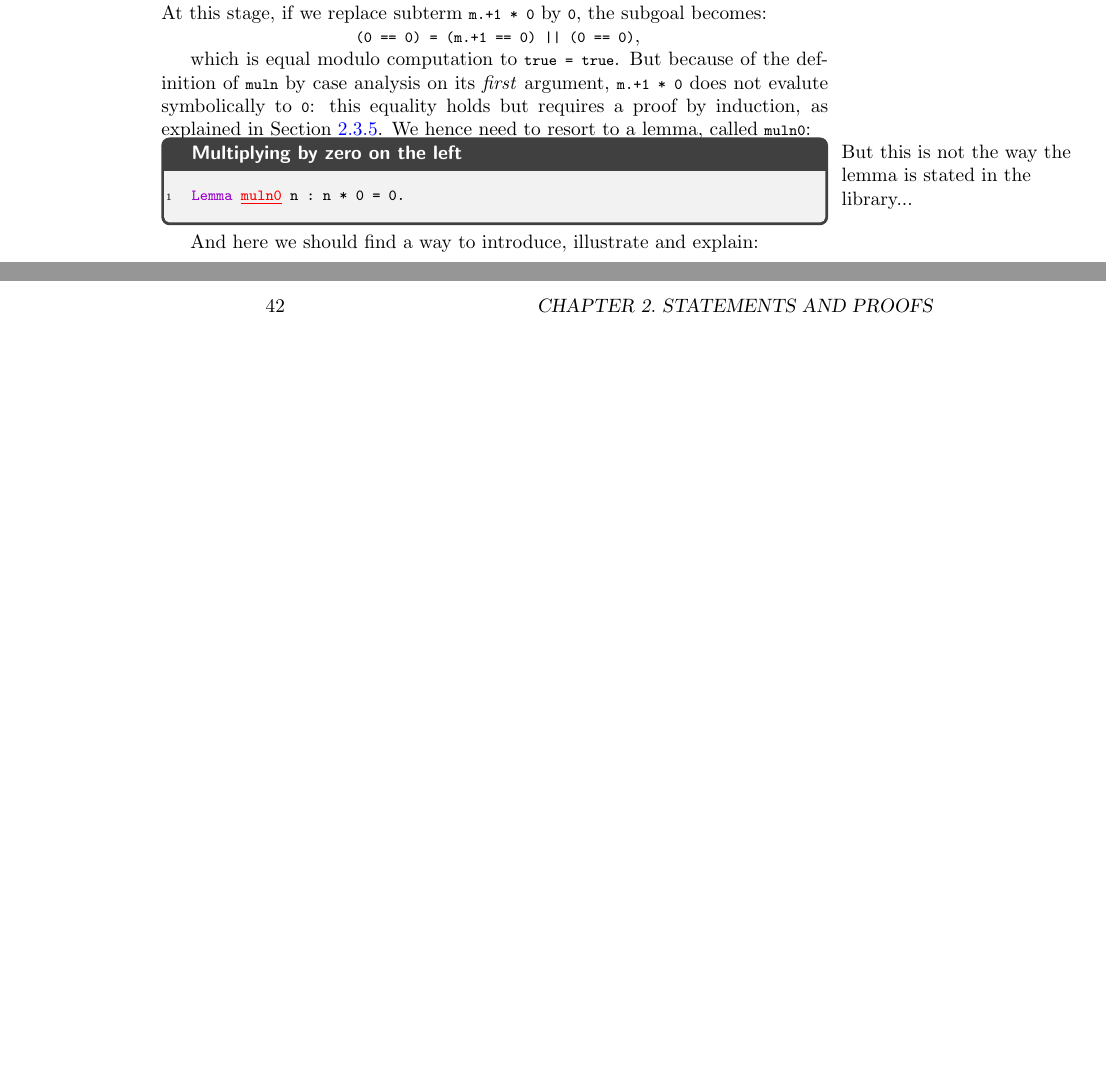
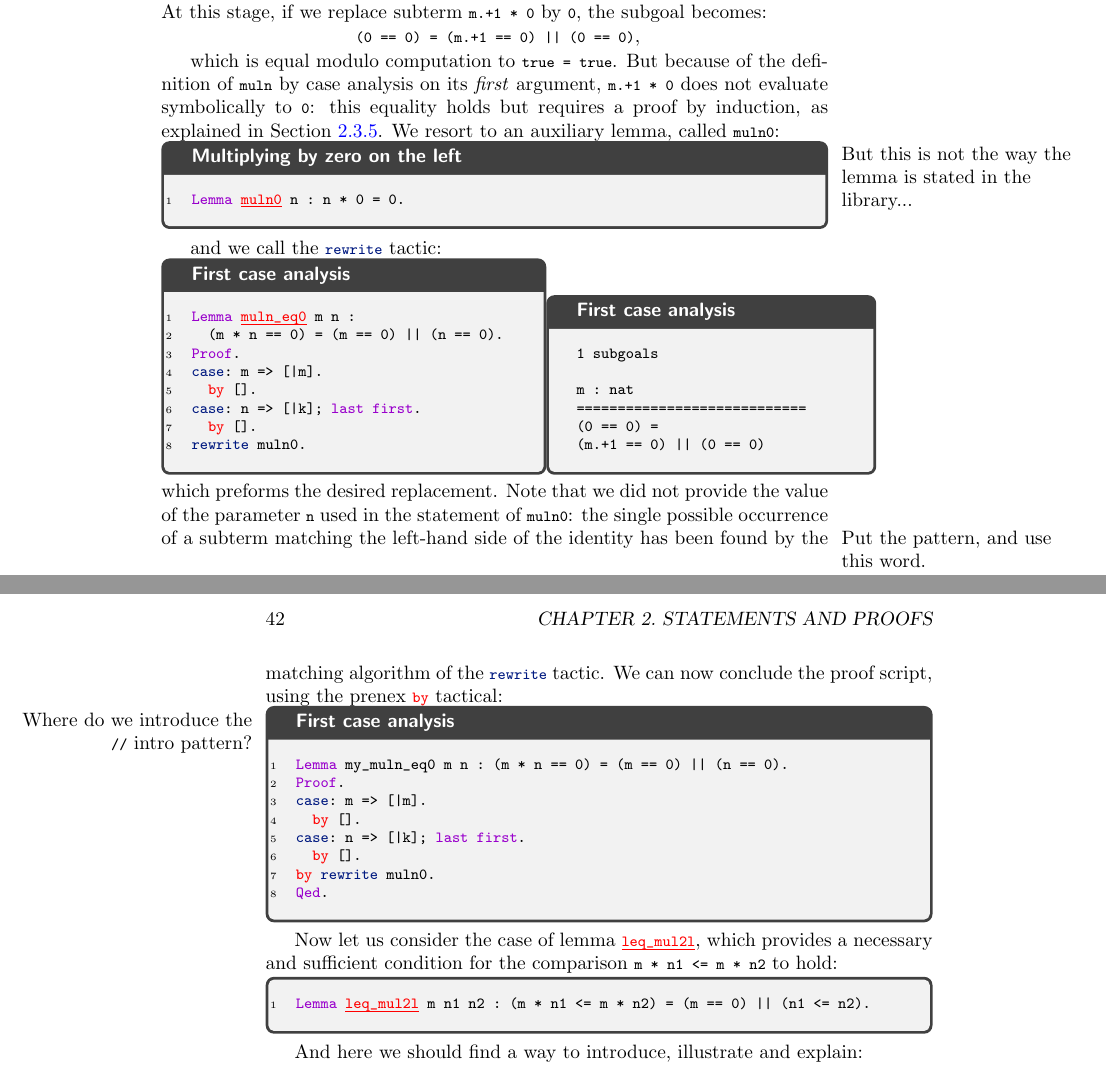
Before and after one commit to math-comp/mcb, a LaTeX thesis (tex/main.tex, which reads tex/chProofs.tex): two parts of pages 41 and 42 of 115 before the commit and two parts of pages 41 and 42 of 117 after it, joined at a grey line, cut so that both start at the same text, the shorter picture padded with empty space. Compiled offline with pdfLaTeX.

Commit message:
A little bit more about rewrite (for sync).

```diff
--- a/tex/chProofs.tex
+++ b/tex/chProofs.tex
@@ -906,9 +906,9 @@ subgoal becomes:
 which is equal
 modulo computation to \C{true = true}. But because of the definition
 of \C{muln} by case analysis on its \emph{first} argument,
-\C{m.+1 * 0} does not evalute symbolically to \C{0}: this equality
+\C{m.+1 * 0} does not evaluate symbolically to \C{0}: this equality
 holds but requires a proof by induction, as explained in
-Section~\ref{ssec:ind}. We hence need to resort to a lemma, called
+Section~\ref{ssec:ind}. We resort to an auxiliary lemma, called
 \C{muln0}:
 
 \marginnote{But this is not the way the lemma is stated in the library...}
@@ -917,20 +917,53 @@ Section~\ref{ssec:ind}. We hence need to resort to a lemma, called
 Lemma |*muln0*| n : n * 0 = 0.
 \end{coq}
 
-% Now this introduces a simple rewrite, with matching.
-% Lemma my_muln_eq0 m n : (m * n == 0) = (m == 0) || (n == 0).
-% Proof.
-% case: m => [|m].
-%   by [].
-% case: n => [|n].
-%   by rewrite muln0.
-% by [].
-% Qed.
-
-
-
-% This introduces unfolding and left-to-right rewrite, plus chaining.
-% Lemma |*leq_mul2l*| m n1 n2 : (m * n1 <= m * n2) = (m == 0) || (n1 <= n2).
+and we call the \C{rewrite} tactic:
+
+\begin{coq}{def=almostMulnEq4}{title=First case analysis,width=7cm}
+Lemma |*muln_eq0*| m n :
+  (m * n == 0) = (m == 0) || (n == 0).
+Proof.
+case: m => [|m].
+  by [].
+case: n => [|k]; last first.
+  by [].
+rewrite muln0.
+\end{coq}
+\begin{coqout}{def=almostMulnEq4}{title=First case analysis,width=6cm}
+1 subgoals
+
+m : nat
+============================
+(0 == 0) =
+(m.+1 == 0) || (0 == 0)
+\end{coqout}
+which preforms the desired replacement. Note that we did not provide
+the value of the parameter \C{n} used in the statement of \C{muln0}:
+the single possible occurrence of a subterm matching the left-hand
+\marginnote{Put the pattern, and use this word.}
+side of the identity has been found by the matching algorithm of the
+\C{rewrite} tactic. We can now conclude the proof script, using the
+prenex \C{by} tactical:
+
+\marginnote{Where do we introduce the \C{//} intro pattern?}
+\begin{coq}{def=almostMulnEq5}{title=First case analysis}
+Lemma my_muln_eq0 m n : (m * n == 0) = (m == 0) || (n == 0).
+Proof.
+case: m => [|m].
+  by [].
+case: n => [|k]; last first.
+  by [].
+by rewrite muln0.
+Qed.
+\end{coq}
+
+Now let us consider the case of lemma \C{|*leq_mul2l*|}, which
+provides a necessary and sufficient condition for the comparison
+\C{m * n1 <= m * n2} to hold:
+
+\begin{coq}{def=LeqMul2l}{title=}
+Lemma |*leq_mul2l*| m n1 n2 : (m * n1 <= m * n2) = (m == 0) || (n1 <= n2).
+\end{coq}
 % Proof. rewrite /leq -mulnBr muln_eq0. Qed.
 
 
```
